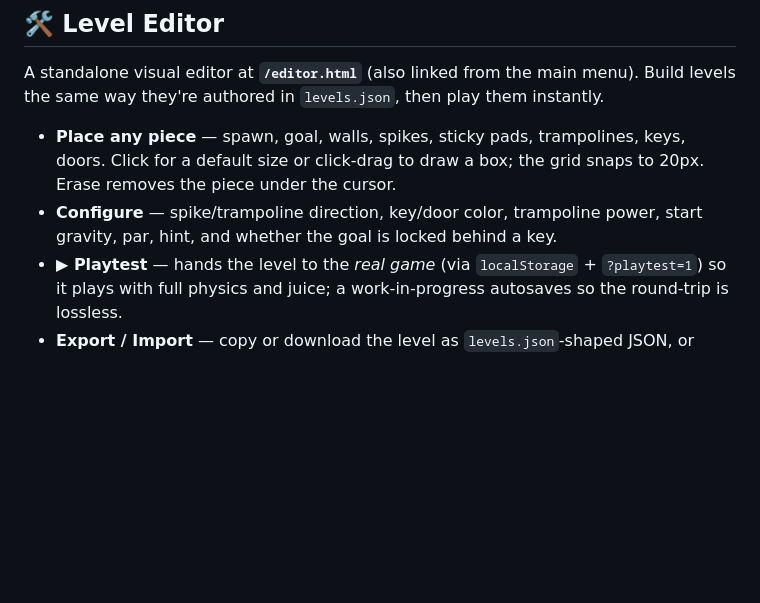
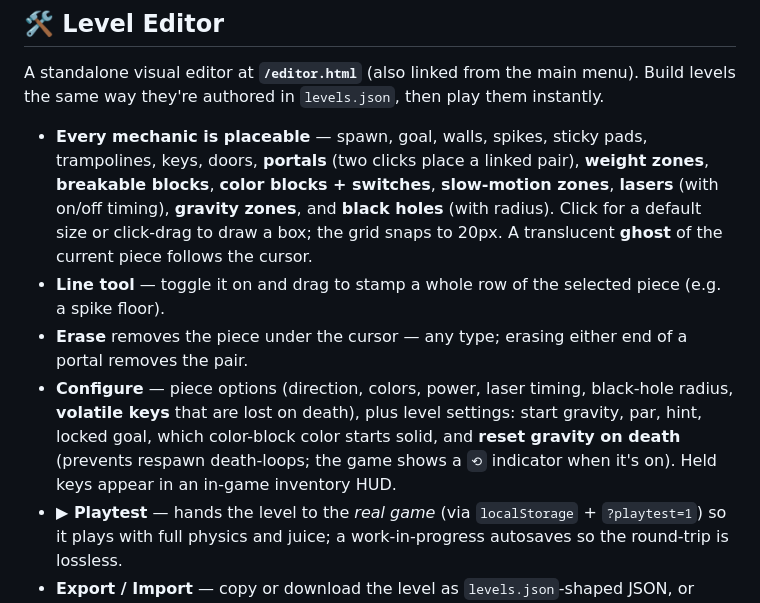
Before and after one commit to davidhamburger07/gravity-ball, a Markdown page: README.md, the part around the change. GitHub-like rendering; blank space fills up the shorter version.

Commit message:
docs: document editor v2 — all mechanics, line tool, death rules

```diff
--- a/README.md
+++ b/README.md
@@ -144,11 +144,17 @@ production bundle.
 A standalone visual editor at **`/editor.html`** (also linked from the main menu). Build levels the
 same way they're authored in `levels.json`, then play them instantly.
 
-- **Place any piece** — spawn, goal, walls, spikes, sticky pads, trampolines, keys, doors. Click for
-  a default size or click-drag to draw a box; the grid snaps to 20px. Erase removes the piece under
-  the cursor.
-- **Configure** — spike/trampoline direction, key/door color, trampoline power, start gravity, par,
-  hint, and whether the goal is locked behind a key.
+- **Every mechanic is placeable** — spawn, goal, walls, spikes, sticky pads, trampolines, keys,
+  doors, **portals** (two clicks place a linked pair), **weight zones**, **breakable blocks**,
+  **color blocks + switches**, **slow-motion zones**, **lasers** (with on/off timing),
+  **gravity zones**, and **black holes** (with radius). Click for a default size or click-drag to
+  draw a box; the grid snaps to 20px. A translucent **ghost** of the current piece follows the cursor.
+- **Line tool** — toggle it on and drag to stamp a whole row of the selected piece (e.g. a spike floor).
+- **Erase** removes the piece under the cursor — any type; erasing either end of a portal removes the pair.
+- **Configure** — piece options (direction, colors, power, laser timing, black-hole radius,
+  **volatile keys** that are lost on death), plus level settings: start gravity, par, hint, locked goal,
+  which color-block color starts solid, and **reset gravity on death** (prevents respawn death-loops;
+  the game shows a `⟲` indicator when it's on). Held keys appear in an in-game inventory HUD.
 - **▶ Playtest** — hands the level to the *real game* (via `localStorage` + `?playtest=1`) so it plays
   with full physics and juice; a work-in-progress autosaves so the round-trip is lossless.
 - **Export / Import** — copy or download the level as `levels.json`-shaped JSON, or paste JSON back
```
